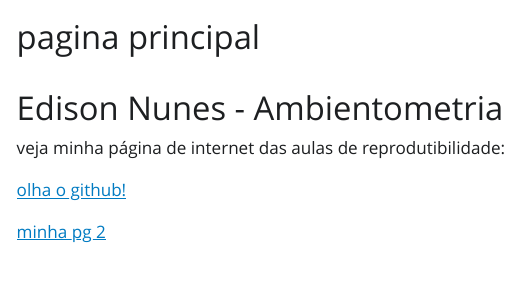
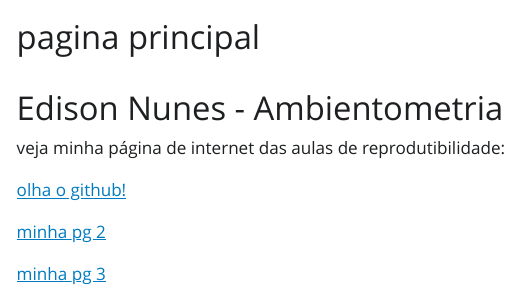
Before and after one commit to efsnunes/efsnunes.github.io, a Quarto document (index.qmd): the page in a window 1100 px wide, from its top. The pictures show the output file index.html that the author committed with the source, opened offline; Quarto's library style sheets are replaced by a plain one without menus.

```diff
--- a/index.qmd
+++ b/index.qmd
@@ -11,3 +11,5 @@
 [olha o github!](https://chatgpt.com/)
 
 [minha pg 2](pagina2.html)
+
+[minha pg 3](pagina3.html)
```
Also changed, not shown: index.html.
